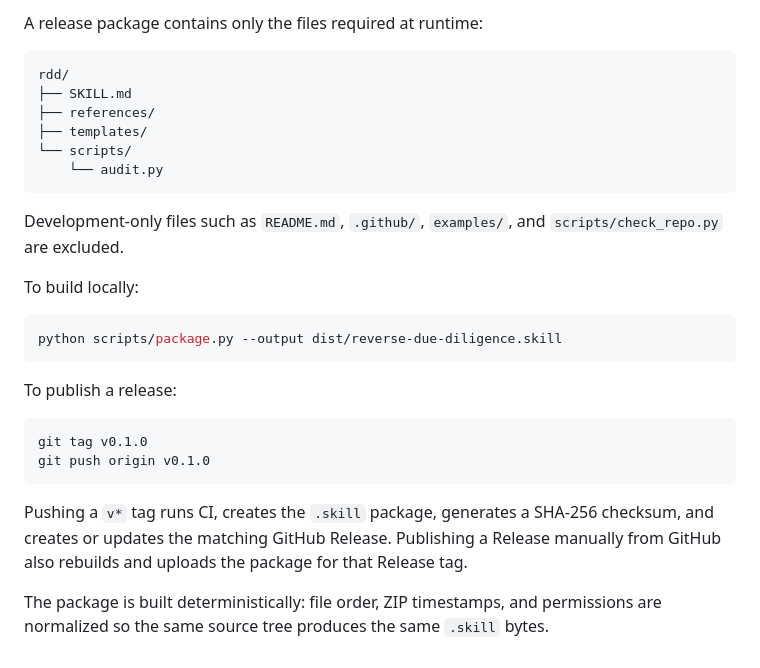
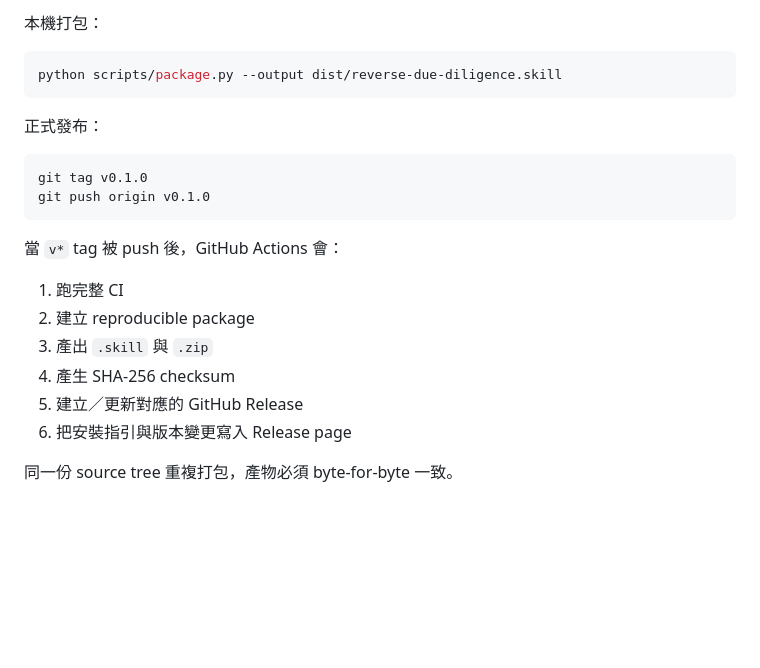
Before and after one commit to markleetw/reverse-due-diligence-skill, a Markdown page: README.md, the part around one of its changes. GitHub-like rendering; blank space fills up the shorter version.

````diff
--- a/README.md
+++ b/README.md
@@ -115,30 +137,24 @@ The Git repository is the source of truth. The distributable `.skill` file is a
 
-A release package contains only the files required at runtime:
-
-```text
-rdd/
-├── SKILL.md
-├── references/
-├── templates/
-└── scripts/
-    └── audit.py
-```
-
-Development-only files such as `README.md`, `.github/`, `examples/`, and `scripts/check_repo.py` are excluded.
-
-To build locally:
+本機打包：
 
 ```bash
 python scripts/package.py --output dist/reverse-due-diligence.skill
 ```
 
-To publish a release:
+正式發布：
 
 ```bash
 git tag v0.1.0
 git push origin v0.1.0
 ```
 
-Pushing a `v*` tag runs CI, creates the `.skill` package, generates a SHA-256 checksum, and creates or updates the matching GitHub Release. Publishing a Release manually from GitHub also rebuilds and uploads the package for that Release tag.
+當 `v*` tag 被 push 後，GitHub Actions 會：
 
-The package is built deterministically: file order, ZIP timestamps, and permissions are normalized so the same source tree produces the same `.skill` bytes.
+1. 跑完整 CI
+2. 建立 reproducible package
+3. 產出 `.skill` 與 `.zip`
+4. 產生 SHA-256 checksum
+5. 建立／更新對應的 GitHub Release
+6. 把安裝指引與版本變更寫入 Release page
+
+同一份 source tree 重複打包，產物必須 byte-for-byte 一致。
````
Also changed, not shown: other parts of README.md (+98 -76 lines), docs/install.md (added, +80 -0 lines).
